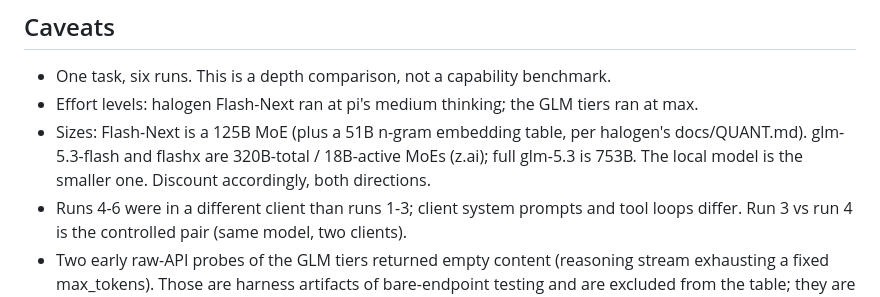
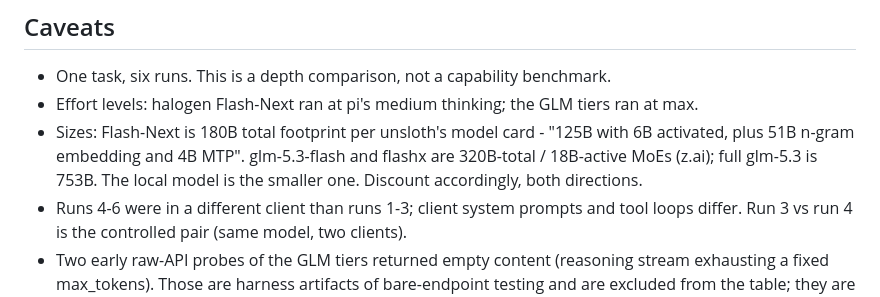
Before and after one commit to aic0d3r/qwen38-strix-halo-harness, a Markdown page: docs/local-vs-cloud-model-comparison.md, the part around the change. Drawn GitHub-style.

Commit message:
docs: exact Flash-Next size breakdown from unsloth card

```diff
--- a/docs/local-vs-cloud-model-comparison.md
+++ b/docs/local-vs-cloud-model-comparison.md
@@ -82,9 +82,10 @@ missed it or suggested reporting upstream - noted per run below.
 
 - One task, six runs. This is a depth comparison, not a capability benchmark.
 - Effort levels: halogen Flash-Next ran at pi's medium thinking; the GLM tiers ran at max.
-- Sizes: Flash-Next is a 125B MoE (plus a 51B n-gram embedding table, per halogen's
-  docs/QUANT.md). glm-5.3-flash and flashx are 320B-total / 18B-active MoEs (z.ai); full
-  glm-5.3 is 753B. The local model is the smaller one. Discount accordingly, both directions.
+- Sizes: Flash-Next is 180B total footprint per unsloth's model card - "125B with 6B
+  activated, plus 51B n-gram embedding and 4B MTP". glm-5.3-flash and flashx are
+  320B-total / 18B-active MoEs (z.ai); full glm-5.3 is 753B. The local model is the
+  smaller one. Discount accordingly, both directions.
 - Runs 4-6 were in a different client than runs 1-3; client system prompts and tool loops
   differ. Run 3 vs run 4 is the controlled pair (same model, two clients).
 - Two early raw-API probes of the GLM tiers returned empty content (reasoning stream
```
